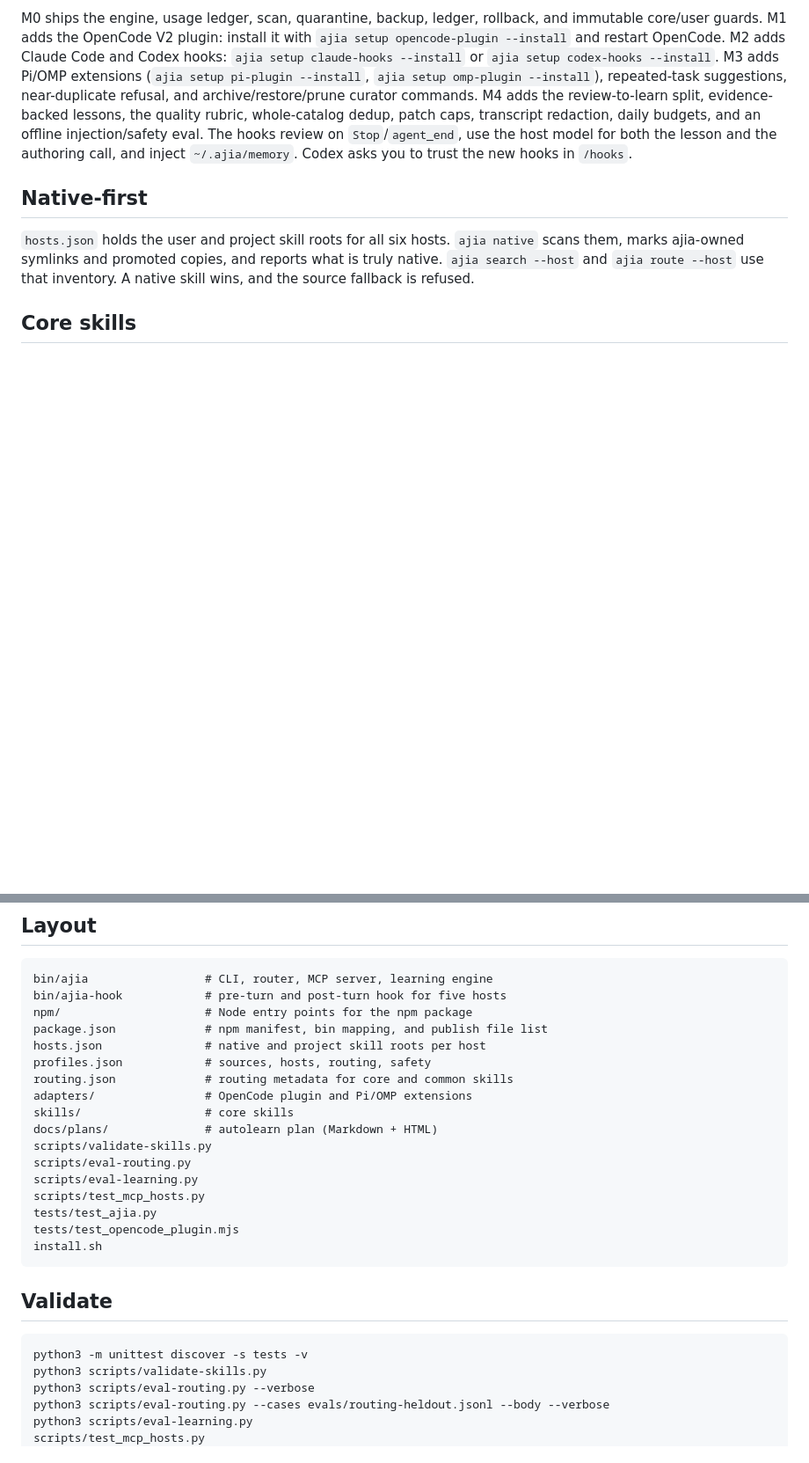
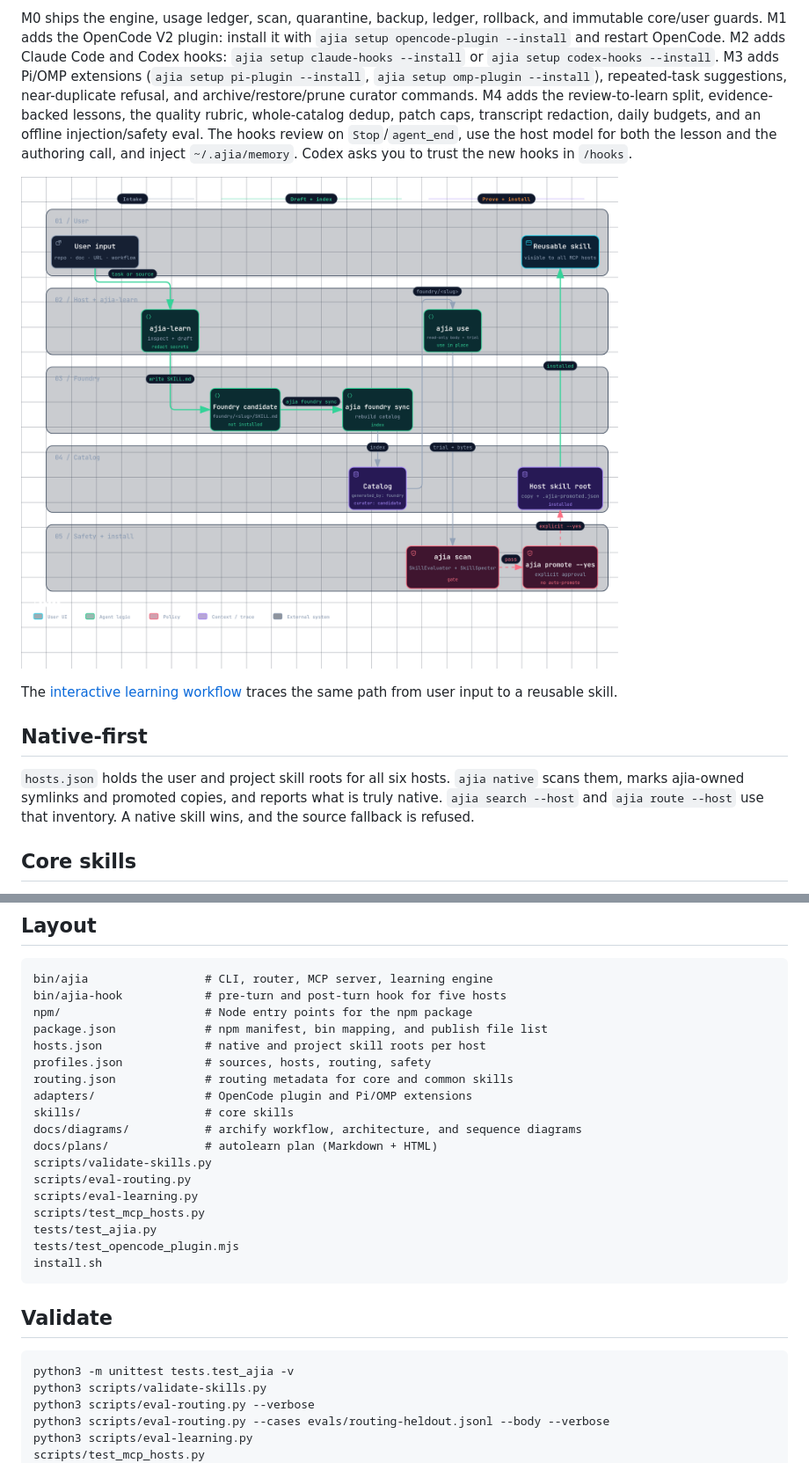
Before and after one commit to Areopaguaworkshop/ajiaskill, a Markdown page: README.md, 2 parts joined by grey strips. Shown at 88% size. GitHub-like rendering; pictures changed too: docs/diagrams/ajia-learn-workflow.png (added); blank space fills up the shorter version.

````diff
--- a/README.md
+++ b/README.md
@@ -408,6 +418,10 @@ Review and authoring share one ledger and one sidecar. New skills record `origin
 
 M0 ships the engine, usage ledger, scan, quarantine, backup, ledger, rollback, and immutable core/user guards. M1 adds the OpenCode V2 plugin: install it with `ajia setup opencode-plugin --install` and restart OpenCode. M2 adds Claude Code and Codex hooks: `ajia setup claude-hooks --install` or `ajia setup codex-hooks --install`. M3 adds Pi/OMP extensions (`ajia setup pi-plugin --install`, `ajia setup omp-plugin --install`), repeated-task suggestions, near-duplicate refusal, and archive/restore/prune curator commands. M4 adds the review-to-learn split, evidence-backed lessons, the quality rubric, whole-catalog dedup, patch caps, transcript redaction, daily budgets, and an offline injection/safety eval. The hooks review on `Stop`/`agent_end`, use the host model for both the lesson and the authoring call, and inject `~/.ajia/memory`. Codex asks you to trust the new hooks in `/hooks`.
 
+![Learning workflow: review queues a lesson, ajia-learn authors a foundry candidate, sync indexes it, ajia use reads it in place, and scan plus promote install it only with approval](docs/diagrams/ajia-learn-workflow.png)
+
+The [interactive learning workflow](docs/diagrams/ajia-learn-workflow.html) traces the same path from user input to a reusable skill.
+
 ## Native-first
 
 `hosts.json` holds the user and project skill roots for all six hosts. `ajia native` scans them, marks ajia-owned symlinks and promoted copies, and reports what is truly native. `ajia search --host` and `ajia route --host` use that inventory. A native skill wins, and the source fallback is refused.
@@ -453,6 +465,7 @@ profiles.json            # sources, hosts, routing, safety
 routing.json             # routing metadata for core and common skills
 adapters/                # OpenCode plugin and Pi/OMP extensions
 skills/                  # core skills
+docs/diagrams/           # archify workflow, architecture, and sequence diagrams
 docs/plans/              # autolearn plan (Markdown + HTML)
 scripts/validate-skills.py
 scripts/eval-routing.py
@@ -466,7 +479,7 @@ install.sh
 ## Validate
 
 ```bash
-python3 -m unittest discover -s tests -v
+python3 -m unittest tests.test_ajia -v
 python3 scripts/validate-skills.py
 python3 scripts/eval-routing.py --verbose
 python3 scripts/eval-routing.py --cases evals/routing-heldout.jsonl --body --verbose
````
Also changed, not shown: other parts of README.md (+11 -3 lines), THIRD_PARTY_NOTICES.md (+0 -8 lines), skills/ajia-sandbox/SKILL.md (deleted, +0 -32 lines), skills/karpathy-guidelines/SKILL.md (deleted, +0 -68 lines), docs/diagrams/ajiaskill-architecture.png (added), docs/diagrams/ajiaskill-workflow.png (added), docs/diagrams/opencode-skill-discovery.png (added), 6 other files.
